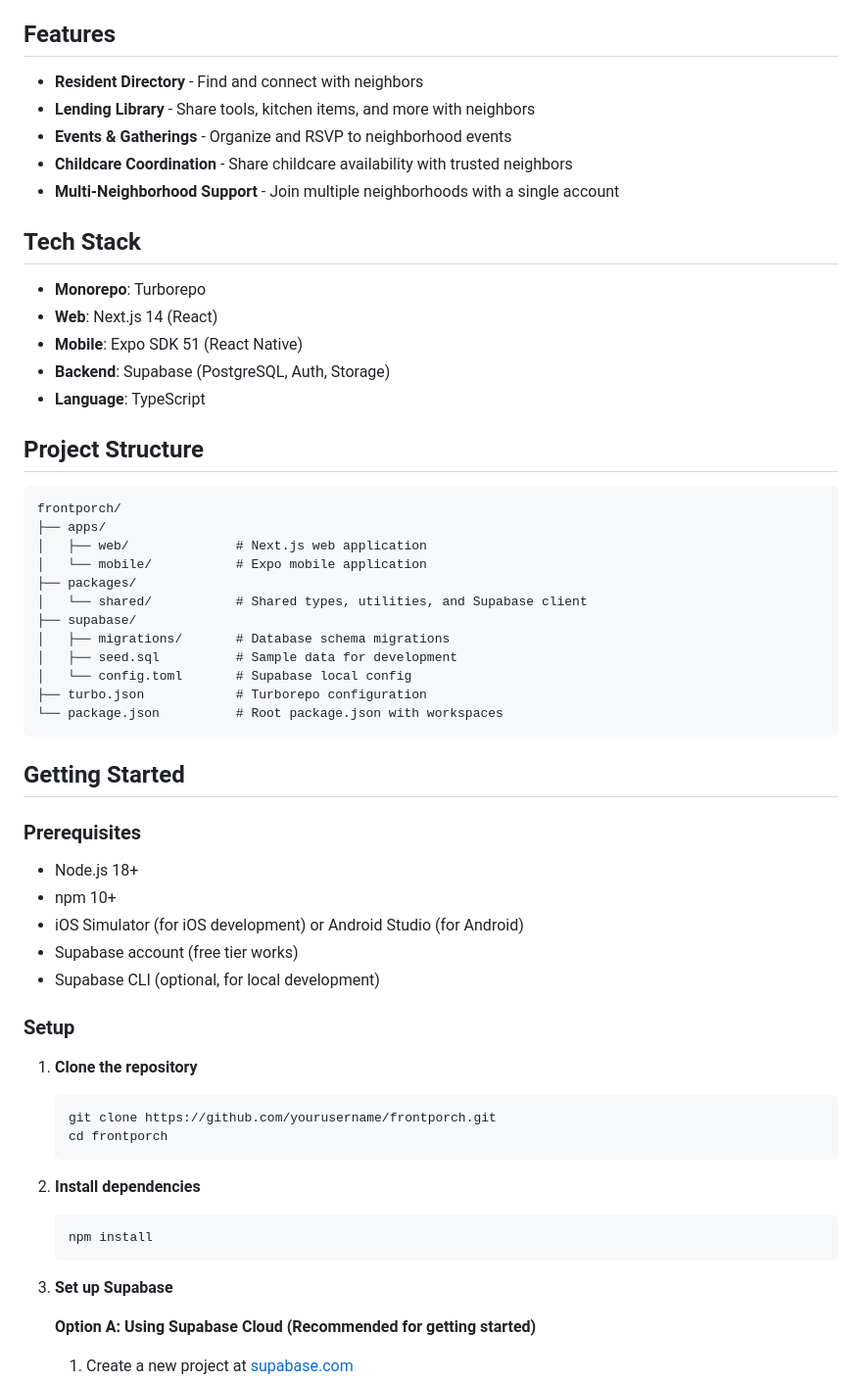
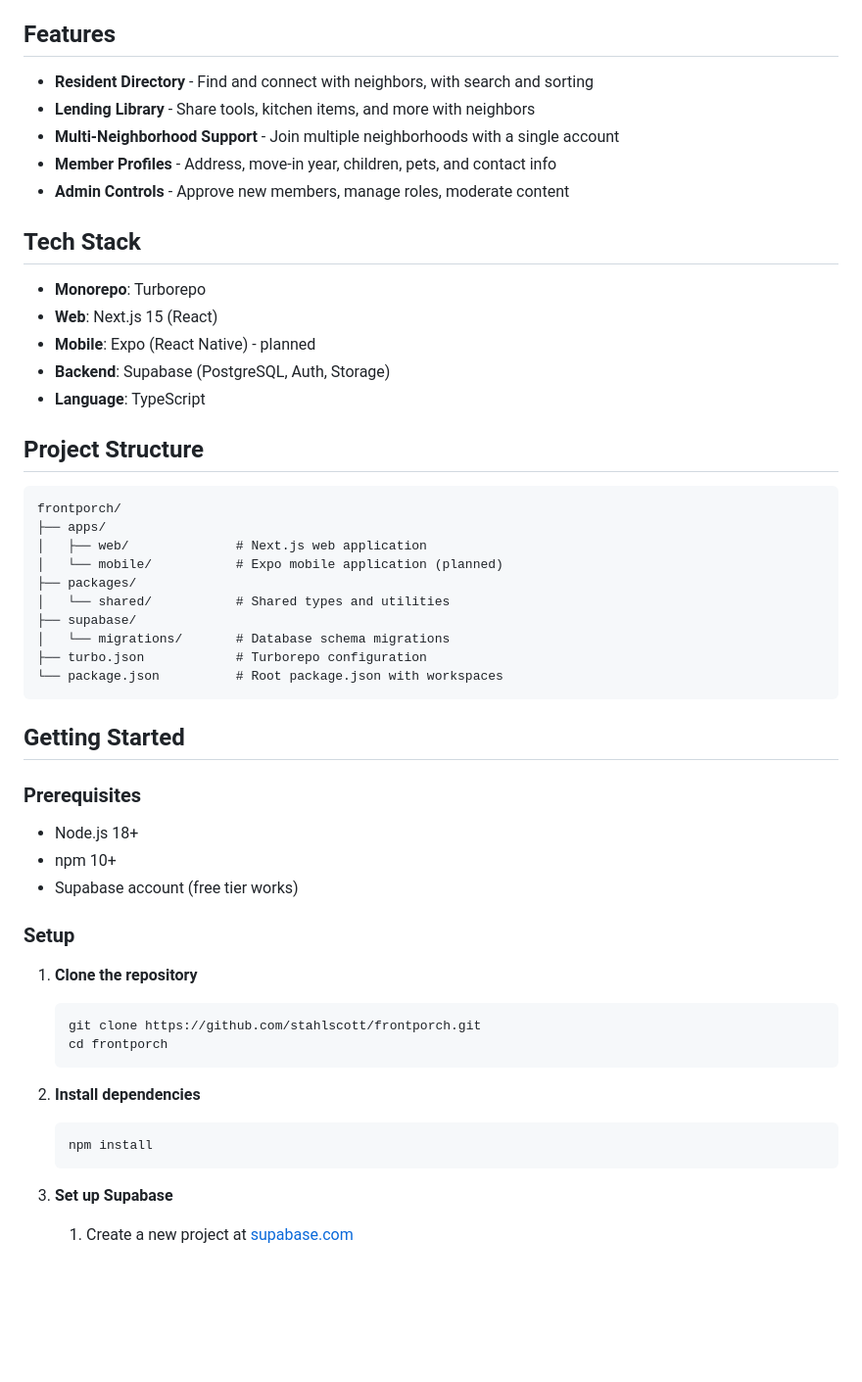
Before and after one commit to stahlscott/blockclub, a Markdown page: README.md, the part around one of its changes. Shown at 98% size. Drawn GitHub-style; blank space fills up the shorter version.

````diff
--- a/README.md
+++ b/README.md
@@ -4,17 +4,17 @@ A neighborhood community app for building stronger local connections.
 
 ## Features
 
-- **Resident Directory** - Find and connect with neighbors
+- **Resident Directory** - Find and connect with neighbors, with search and sorting
 - **Lending Library** - Share tools, kitchen items, and more with neighbors
-- **Events & Gatherings** - Organize and RSVP to neighborhood events
-- **Childcare Coordination** - Share childcare availability with trusted neighbors
 - **Multi-Neighborhood Support** - Join multiple neighborhoods with a single account
+- **Member Profiles** - Address, move-in year, children, pets, and contact info
+- **Admin Controls** - Approve new members, manage roles, moderate content
 
 ## Tech Stack
 
 - **Monorepo**: Turborepo
-- **Web**: Next.js 14 (React)
-- **Mobile**: Expo SDK 51 (React Native)
+- **Web**: Next.js 15 (React)
+- **Mobile**: Expo (React Native) - planned
 - **Backend**: Supabase (PostgreSQL, Auth, Storage)
 - **Language**: TypeScript
 
@@ -24,13 +24,11 @@ A neighborhood community app for building stronger local connections.
 frontporch/
 ├── apps/
 │   ├── web/              # Next.js web application
-│   └── mobile/           # Expo mobile application
+│   └── mobile/           # Expo mobile application (planned)
 ├── packages/
-│   └── shared/           # Shared types, utilities, and Supabase client
+│   └── shared/           # Shared types and utilities
 ├── supabase/
-│   ├── migrations/       # Database schema migrations
-│   ├── seed.sql          # Sample data for development
-│   └── config.toml       # Supabase local config
+│   └── migrations/       # Database schema migrations
 ├── turbo.json            # Turborepo configuration
 └── package.json          # Root package.json with workspaces
 ```
@@ -41,25 +39,22 @@ frontporch/
 
 - Node.js 18+
 - npm 10+
-- iOS Simulator (for iOS development) or Android Studio (for Android)
 - Supabase account (free tier works)
-- Supabase CLI (optional, for local development)
 
 ### Setup
 
 1. **Clone the repository**
+
    ```bash
-   git clone https://github.com/yourusername/frontporch.git
+   git clone https://github.com/stahlscott/frontporch.git
    cd frontporch
    ```
 
 2. **Install dependencies**
+
    ```bash
    npm install
    ```
 
 3. **Set up Supabase**
-
-   **Option A: Using Supabase Cloud (Recommended for getting started)**
-
    1. Create a new project at [supabase.com](https://supabase.com)
````
Also changed, not shown: other parts of README.md (+55 -77 lines).
